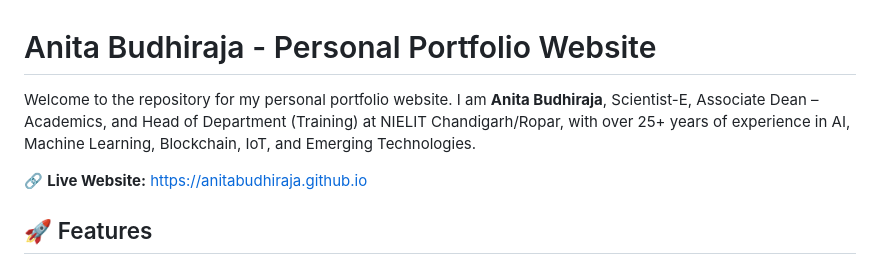
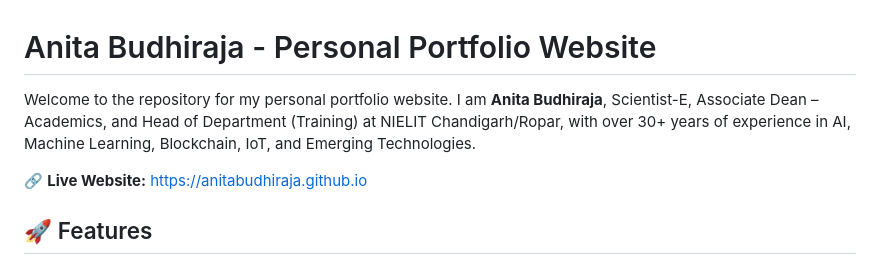
Before and after one commit to anitabudhiraja/anitabudhiraja.github.io, a Markdown page: README.md, the part around the change. Rendered like a GitHub page.

```diff
--- a/README.md
+++ b/README.md
@@ -1,6 +1,6 @@
 # Anita Budhiraja - Personal Portfolio Website
 
-Welcome to the repository for my personal portfolio website. I am **Anita Budhiraja**, Scientist-E, Associate Dean – Academics, and Head of Department (Training) at NIELIT Chandigarh/Ropar, with over 25+ years of experience in AI, Machine Learning, Blockchain, IoT, and Emerging Technologies.
+Welcome to the repository for my personal portfolio website. I am **Anita Budhiraja**, Scientist-E, Associate Dean – Academics, and Head of Department (Training) at NIELIT Chandigarh/Ropar, with over 30+ years of experience in AI, Machine Learning, Blockchain, IoT, and Emerging Technologies.
 
 🔗 **Live Website:** [https://anitabudhiraja.github.io](https://anitabudhiraja.github.io)
 
```
